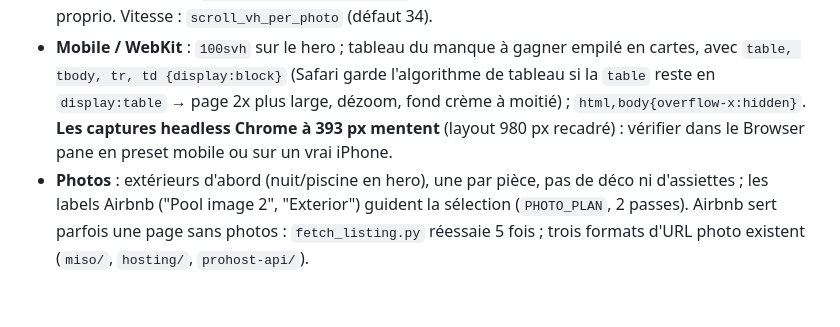
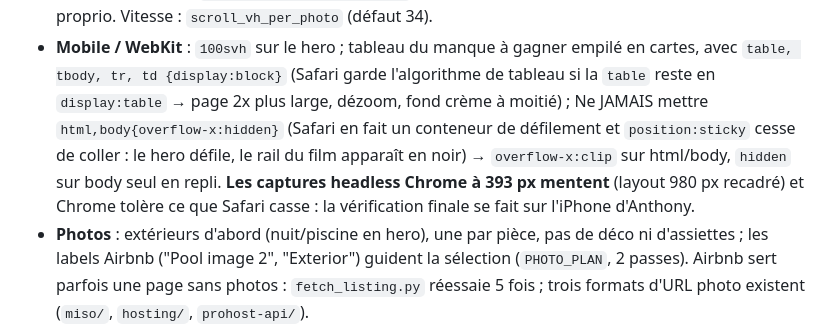
Before and after one commit to anthony13007/ac-partners-plans, a Markdown page: villa-site/SKILL.md, the part around the change. Rendered like a GitHub page; blank space fills up the shorter version.

Commit message:
SKILL: iOS sticky/overflow gotcha
Co-Authored-By: Claude Fable 5.1 <noreply@anthropic.com>

```diff
--- a/villa-site/SKILL.md
+++ b/villa-site/SKILL.md
@@ -62,8 +62,10 @@ Re-lancer sur un slug existant garde les retouches manuelles ; `--fresh` repart
 - **Mobile / WebKit** : `100svh` sur le hero ; tableau du manque à gagner empilé en cartes,
   avec `table, tbody, tr, td {display:block}` (Safari garde l'algorithme de tableau si la
   `table` reste en `display:table` → page 2x plus large, dézoom, fond crème à moitié) ;
-  `html,body{overflow-x:hidden}`. **Les captures headless Chrome à 393 px mentent** (layout
-  980 px recadré) : vérifier dans le Browser pane en preset mobile ou sur un vrai iPhone.
+  Ne JAMAIS mettre   `html,body{overflow-x:hidden}` (Safari en fait un conteneur de défilement et `position:sticky` cesse de coller :
+  le hero défile, le rail du film apparaît en noir) → `overflow-x:clip` sur html/body, `hidden` sur body seul en repli.
+  **Les captures headless Chrome à 393 px mentent** (layout 980 px recadré) et Chrome tolère
+  ce que Safari casse : la vérification finale se fait sur l'iPhone d'Anthony.
 - **Photos** : extérieurs d'abord (nuit/piscine en hero), une par pièce, pas de déco ni
   d'assiettes ; les labels Airbnb ("Pool image 2", "Exterior") guident la sélection
   (`PHOTO_PLAN`, 2 passes). Airbnb sert parfois une page sans photos : `fetch_listing.py`
```
